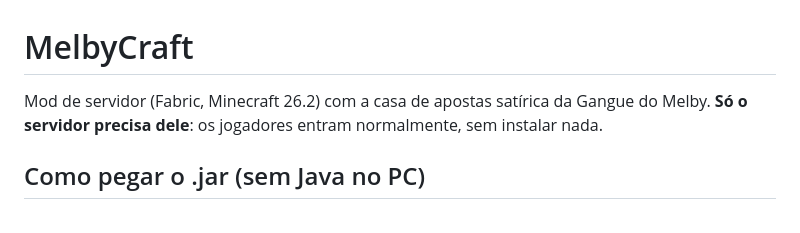
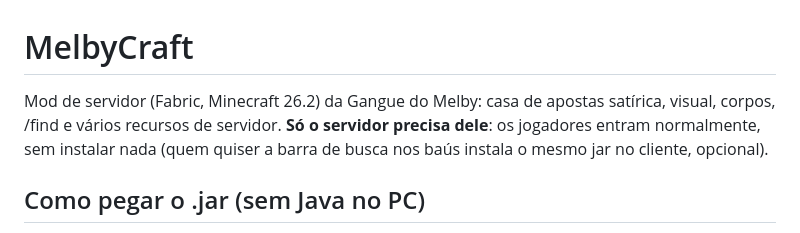
Before and after one commit to d4rk0l4/melbybet, a Markdown page: README.md, the part around the change. GitHub-like rendering.

Commit message:
README: descricao do MelbyCraft
Co-Authored-By: Claude Sonnet 5.5 <noreply@anthropic.com>
Claude-Session: https://claude.ai/code/session_018cwjanSipdBiitnQvfBefN

```diff
--- a/README.md
+++ b/README.md
@@ -1,6 +1,6 @@
 # MelbyCraft
 
-Mod de servidor (Fabric, Minecraft 26.2) com a casa de apostas satírica da Gangue do Melby. **Só o servidor precisa dele**: os jogadores entram normalmente, sem instalar nada.
+Mod de servidor (Fabric, Minecraft 26.2) da Gangue do Melby: casa de apostas satírica, visual, corpos, /find e vários recursos de servidor. **Só o servidor precisa dele**: os jogadores entram normalmente, sem instalar nada (quem quiser a barra de busca nos baús instala o mesmo jar no cliente, opcional).
 
 ## Como pegar o .jar (sem Java no PC)
 
```
